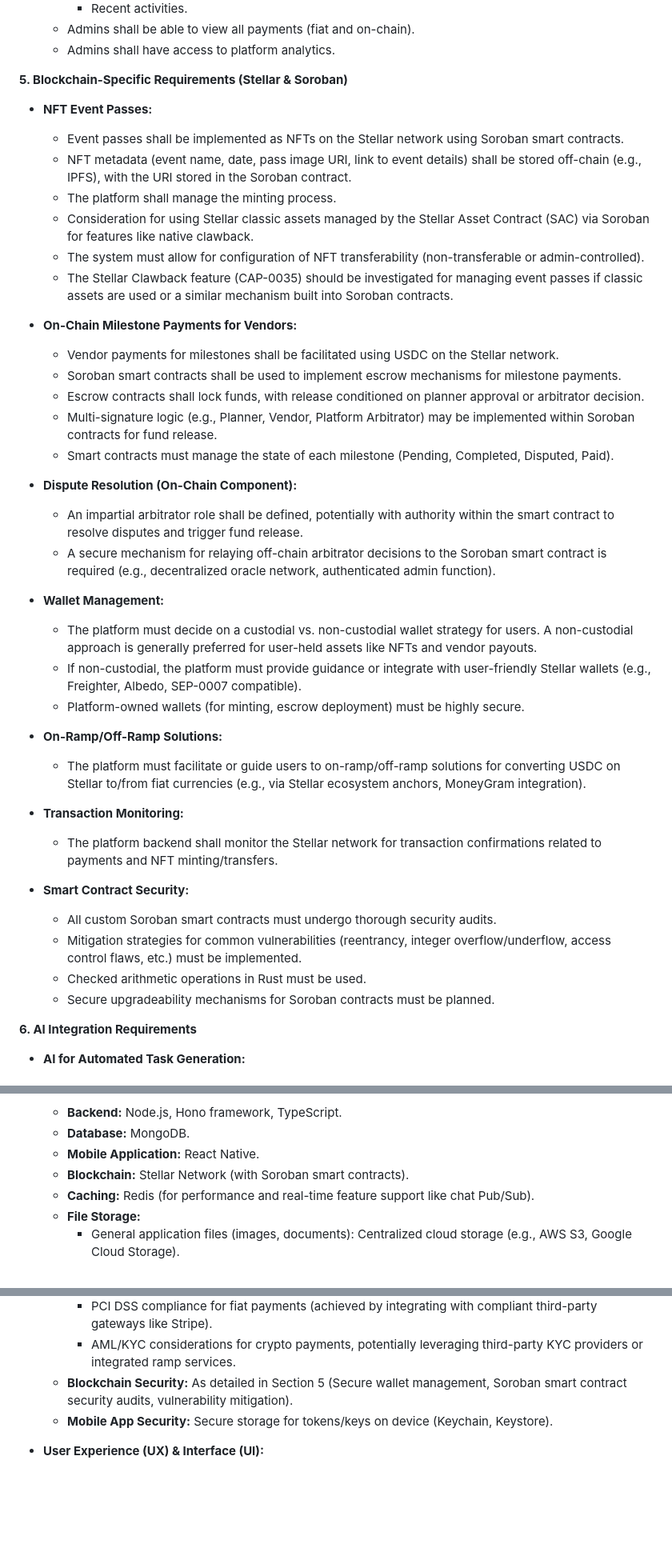
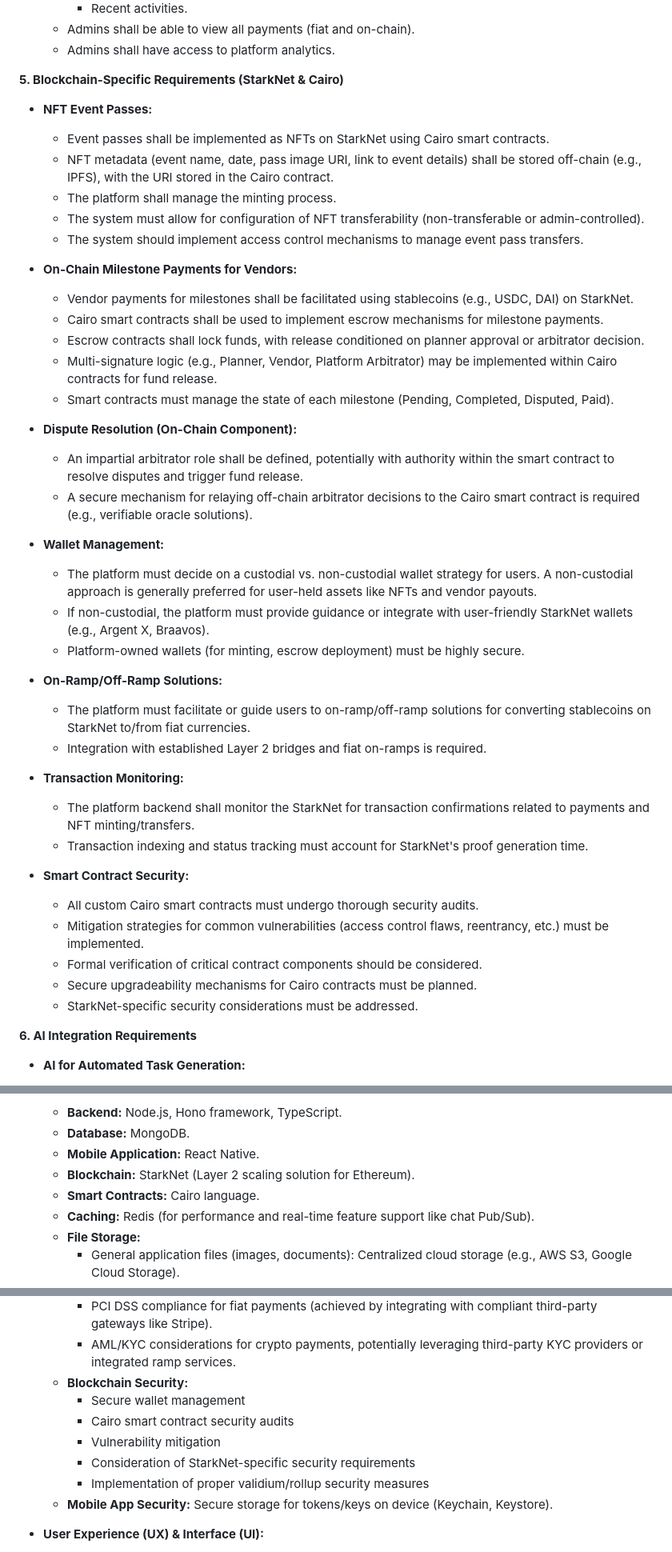
Before and after one commit to kelvinempires/sambha, a Markdown page: requirements.md, 3 parts joined by grey strips. Shown: that part at 80% size. GitHub-like rendering; blank space fills up the shorter version.

Commit message:
updated reame and requirements

```diff
--- a/requirements.md
+++ b/requirements.md
@@ -219,67 +219,64 @@ The platform will cater to the following primary user roles:
   - Admins shall be able to view all payments (fiat and on-chain).
   - Admins shall have access to platform analytics.
 
-**5\. Blockchain-Specific Requirements (Stellar & Soroban)**
+**5\. Blockchain-Specific Requirements (StarkNet & Cairo)**
 
 - **NFT Event Passes:**
-  - Event passes shall be implemented as NFTs on the Stellar network using
-    Soroban smart contracts.
+  - Event passes shall be implemented as NFTs on StarkNet using Cairo smart
+    contracts.
   - NFT metadata (event name, date, pass image URI, link to event details) shall
-    be stored off-chain (e.g., IPFS), with the URI stored in the Soroban
-    contract.
+    be stored off-chain (e.g., IPFS), with the URI stored in the Cairo contract.
   - The platform shall manage the minting process.
-  - Consideration for using Stellar classic assets managed by the Stellar Asset
-    Contract (SAC) via Soroban for features like native clawback.
   - The system must allow for configuration of NFT transferability
     (non-transferable or admin-controlled).
-  - The Stellar Clawback feature (CAP-0035) should be investigated for managing
-    event passes if classic assets are used or a similar mechanism built into
-    Soroban contracts.
+  - The system should implement access control mechanisms to manage event pass
+    transfers.
 
 - **On-Chain Milestone Payments for Vendors:**
-  - Vendor payments for milestones shall be facilitated using USDC on the
-    Stellar network.
-  - Soroban smart contracts shall be used to implement escrow mechanisms for
+  - Vendor payments for milestones shall be facilitated using stablecoins (e.g.,
+    USDC, DAI) on StarkNet.
+  - Cairo smart contracts shall be used to implement escrow mechanisms for
     milestone payments.
   - Escrow contracts shall lock funds, with release conditioned on planner
     approval or arbitrator decision.
   - Multi-signature logic (e.g., Planner, Vendor, Platform Arbitrator) may be
-    implemented within Soroban contracts for fund release.
+    implemented within Cairo contracts for fund release.
   - Smart contracts must manage the state of each milestone (Pending, Completed,
     Disputed, Paid).
 
 - **Dispute Resolution (On-Chain Component):**
   - An impartial arbitrator role shall be defined, potentially with authority
     within the smart contract to resolve disputes and trigger fund release.
-  - A secure mechanism for relaying off-chain arbitrator decisions to the
-    Soroban smart contract is required (e.g., decentralized oracle network,
-    authenticated admin function).
+  - A secure mechanism for relaying off-chain arbitrator decisions to the Cairo
+    smart contract is required (e.g., verifiable oracle solutions).
 
 - **Wallet Management:**
   - The platform must decide on a custodial vs. non-custodial wallet strategy
     for users. A non-custodial approach is generally preferred for user-held
     assets like NFTs and vendor payouts.
   - If non-custodial, the platform must provide guidance or integrate with
-    user-friendly Stellar wallets (e.g., Freighter, Albedo, SEP-0007
-    compatible).
+    user-friendly StarkNet wallets (e.g., Argent X, Braavos).
   - Platform-owned wallets (for minting, escrow deployment) must be highly
     secure.
 
 - **On-Ramp/Off-Ramp Solutions:**
   - The platform must facilitate or guide users to on-ramp/off-ramp solutions
-    for converting USDC on Stellar to/from fiat currencies (e.g., via Stellar
-    ecosystem anchors, MoneyGram integration).
+    for converting stablecoins on StarkNet to/from fiat currencies.
+  - Integration with established Layer 2 bridges and fiat on-ramps is required.
 
 - **Transaction Monitoring:**
-  - The platform backend shall monitor the Stellar network for transaction
+  - The platform backend shall monitor the StarkNet for transaction
     confirmations related to payments and NFT minting/transfers.
+  - Transaction indexing and status tracking must account for StarkNet's proof
+    generation time.
 
 - **Smart Contract Security:**
-  - All custom Soroban smart contracts must undergo thorough security audits.
-  - Mitigation strategies for common vulnerabilities (reentrancy, integer
-    overflow/underflow, access control flaws, etc.) must be implemented.
-  - Checked arithmetic operations in Rust must be used.
-  - Secure upgradeability mechanisms for Soroban contracts must be planned.
+  - All custom Cairo smart contracts must undergo thorough security audits.
+  - Mitigation strategies for common vulnerabilities (access control flaws,
+    reentrancy, etc.) must be implemented.
+  - Formal verification of critical contract components should be considered.
+  - Secure upgradeability mechanisms for Cairo contracts must be planned.
+  - StarkNet-specific security considerations must be addressed.
 
 **6\. AI Integration Requirements**
 
@@ -315,7 +312,8 @@ The platform will cater to the following primary user roles:
   - **Backend:** Node.js, Hono framework, TypeScript.
   - **Database:** MongoDB.
   - **Mobile Application:** React Native.
-  - **Blockchain:** Stellar Network (with Soroban smart contracts).
+  - **Blockchain:** StarkNet (Layer 2 scaling solution for Ethereum).
+  - **Smart Contracts:** Cairo language.
   - **Caching:** Redis (for performance and real-time feature support like chat
     Pub/Sub).
   - **File Storage:**
@@ -347,8 +345,12 @@ The platform will cater to the following primary user roles:
       compliant third-party gateways like Stripe).
     - AML/KYC considerations for crypto payments, potentially leveraging
       third-party KYC providers or integrated ramp services.
-  - **Blockchain Security:** As detailed in Section 5 (Secure wallet management,
-    Soroban smart contract security audits, vulnerability mitigation).
+  - **Blockchain Security:**
+    - Secure wallet management
+    - Cairo smart contract security audits
+    - Vulnerability mitigation
+    - Consideration of StarkNet-specific security requirements
+    - Implementation of proper validium/rollup security measures
   - **Mobile App Security:** Secure storage for tokens/keys on device (Keychain,
     Keystore).
 - **User Experience (UX) & Interface (UI):**
```
Also changed, not shown: other parts of requirements.md (+8 -12 lines), README.md (+18 -13 lines).
